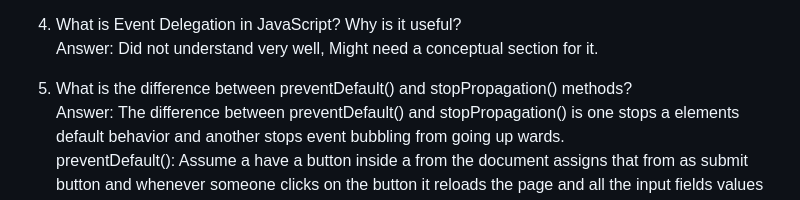
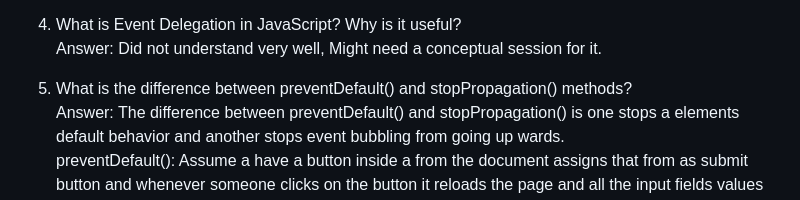
Before and after one commit to Mohammad-ali-05/Assignment-5, a Markdown page: readme.md, the part around the change. GitHub-like rendering.

Commit message:
Fixed some misspelling

```diff
--- a/readme.md
+++ b/readme.md
@@ -20,7 +20,7 @@ section
 All the elements have event listener to them and the button is clicked then the event listener inside the button gets triggered then it goes upwards the its parent element the div then triggers the div elements event listener then finally it goes to the div elements parent section element and triggers its event listener too. And this is called event bubbling🙂.
 
 4. What is Event Delegation in JavaScript? Why is it useful?
-Answer: Did not understand very well, Might need a conceptual section for it.
+Answer: Did not understand very well, Might need a conceptual session for it.
 
 5. What is the difference between preventDefault() and stopPropagation() methods?
 Answer: The difference between preventDefault() and stopPropagation() is one stops a elements default behavior and another stops event bubbling from going up wards.
```
